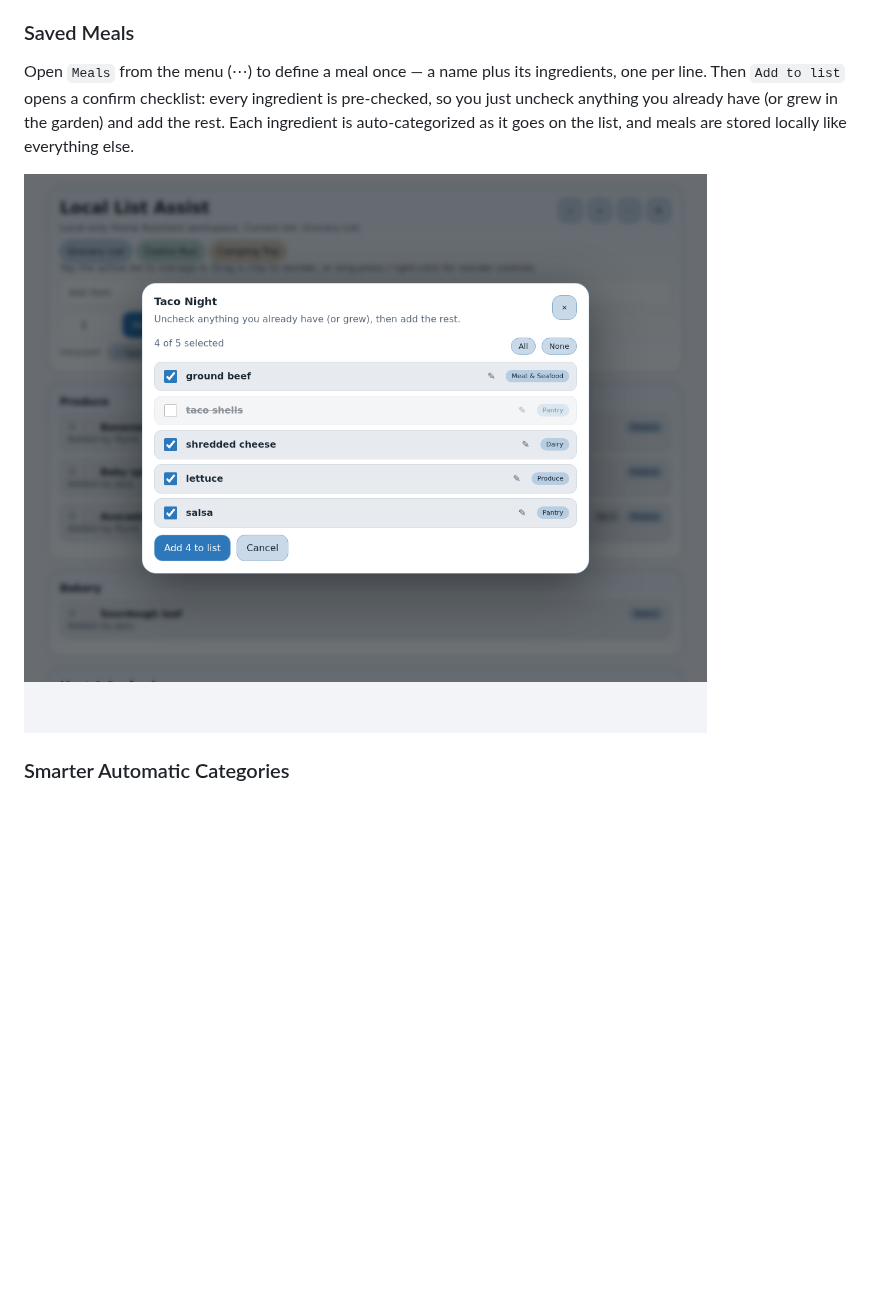
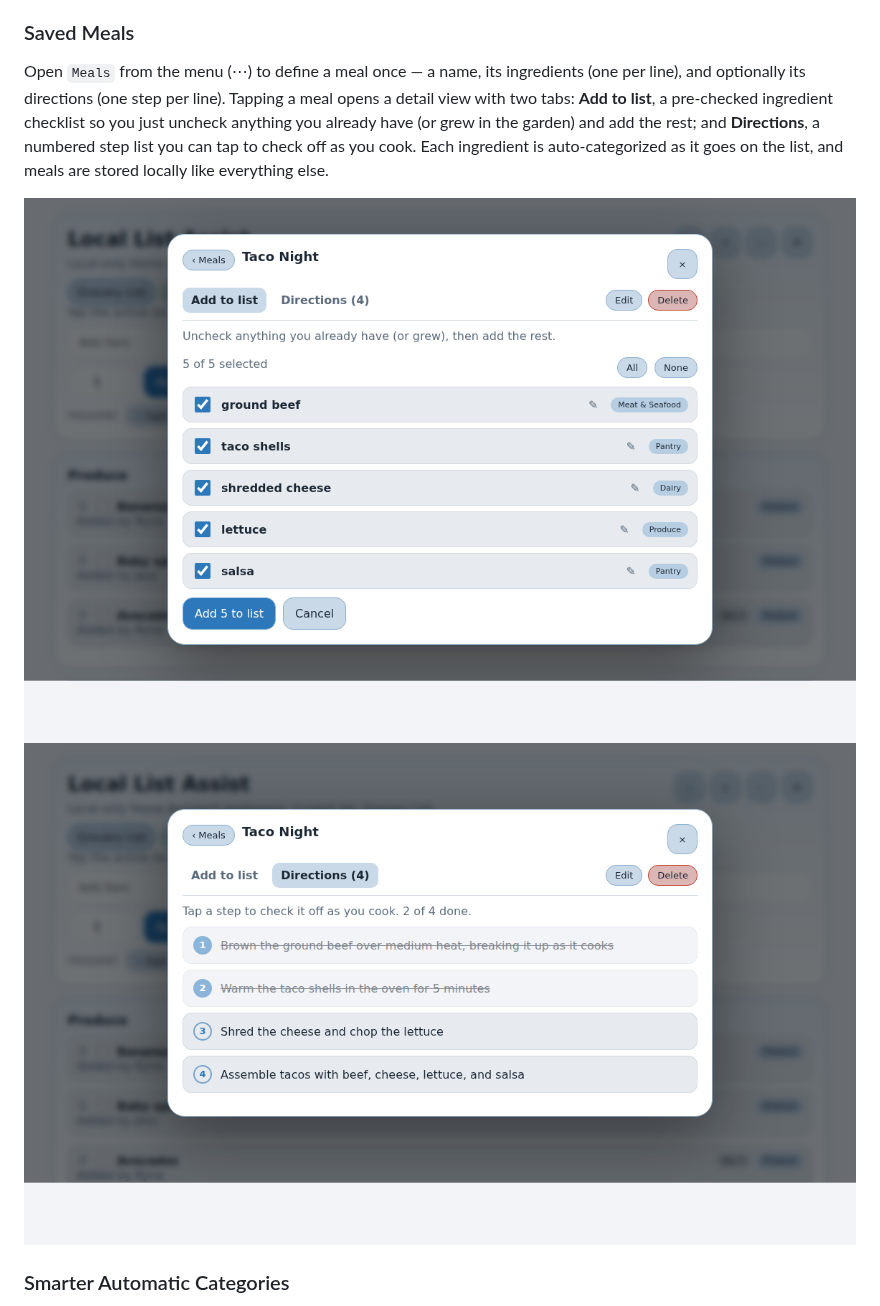
Before and after one commit to rynecoop/ha-grocery-learning, a Markdown page: README.md, the part around the change. Drawn GitHub-style; pictures changed too: docs/screenshots/meal-directions.png (added), docs/screenshots/meals.png; blank space fills up the shorter version.

```diff
--- a/README.md
+++ b/README.md
@@ -42,9 +42,10 @@ Tap the cart button (🛒) to switch into Shopping Mode: a stripped-down, phone-
 The `FREQUENT` row above the list shows the staples you add most often as one-tap chips, so common items go on the list without typing. Suggestions appear once you have added an item a couple of times, hide anything already on the current list, and the tally survives clearing completed items.
 
 ### Saved Meals
-Open `Meals` from the menu (⋯) to define a meal once — a name plus its ingredients, one per line. Then `Add to list` opens a confirm checklist: every ingredient is pre-checked, so you just uncheck anything you already have (or grew in the garden) and add the rest. Each ingredient is auto-categorized as it goes on the list, and meals are stored locally like everything else.
+Open `Meals` from the menu (⋯) to define a meal once — a name, its ingredients (one per line), and optionally its directions (one step per line). Tapping a meal opens a detail view with two tabs: **Add to list**, a pre-checked ingredient checklist so you just uncheck anything you already have (or grew in the garden) and add the rest; and **Directions**, a numbered step list you can tap to check off as you cook. Each ingredient is auto-categorized as it goes on the list, and meals are stored locally like everything else.
 
-![Saved Meals confirm checklist](docs/screenshots/meals.png)
+![Saved Meals detail — Add to list tab](docs/screenshots/meals.png)
+![Saved Meals detail — Directions cook mode](docs/screenshots/meal-directions.png)
 
 ### Smarter Automatic Categories
 Items are sorted into category sections automatically using an expanded built-in knowledge of common grocery items, with matching that prefers the most specific match (for example `tomato sauce` routes to `Pantry`, not `Produce`). When something still lands in `Other`, the review-and-learn flow lets you teach the correct category once and it sticks.
```
Also changed, not shown: CHANGELOG.md (+3 -0 lines), docs/usage.md (+10 -7 lines), 4 other files.
